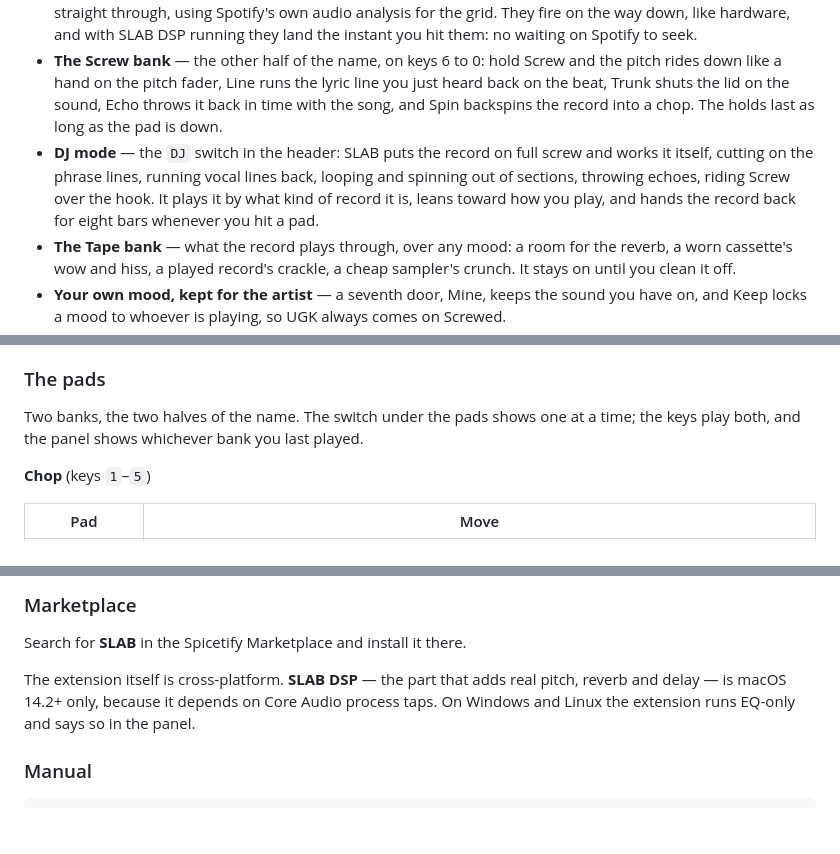
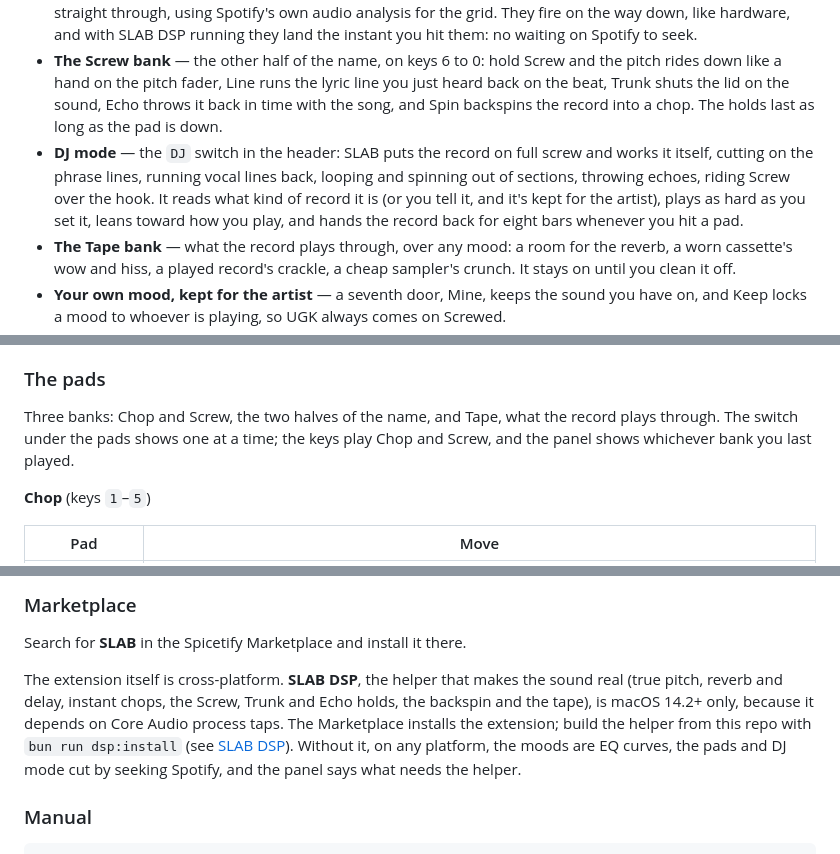
Before and after one commit to DaBiggestMfnBird/spotify-slab, a Markdown page: README.md, 3 parts joined by grey strips. GitHub-like rendering; blank space fills up the shorter version.

Commit message:
Marketplace listing: describe SLAB as it is at 0.10.0
The listing still described 0.4: six EQ curves, chop pads, a tape stop.
The manifest now names the moods, the pads, the vocal run-back and DJ
mode, and says what the macOS helper adds: true pitch and reverb,
instant chops, the holds and the tape. Tags follow it.

preview.png, the Marketplace card and the README's hero, is reshot with
DJ mode on: the DJ switch lit, Screwed at -700 and the DJ's row under
the Chop pads.

The README says there are three banks, not two, that DJ mode can be
told the kind of record and how hard to play, and what the helper adds
and how to get it when SLAB comes from the Marketplace.

Co-Authored-By: Claude Opus 5.5 <noreply@anthropic.com>
Claude-Session: https://claude.ai/code/session_01WDyrdDo3pWuGqGQM74SY4b

```diff
--- a/README.md
+++ b/README.md
@@ -21,7 +21,7 @@ SLAB does the things the client can actually do, and pairs with a small companio
 - **Real pitch shift, reverb, delay and low-pass** through [SLAB DSP](#slab-dsp-macos) — a menu-bar helper that taps Spotify's output at the OS level on macOS 14.2+. No page sandbox involved.
 - **Beat-true chop pads** that jump back exactly 1, 2 or 4 bars to the same place in the bar, so the groove carries straight through, using Spotify's own audio analysis for the grid. They fire on the way down, like hardware, and with SLAB DSP running they land the instant you hit them: no waiting on Spotify to seek.
 - **The Screw bank** — the other half of the name, on keys 6 to 0: hold Screw and the pitch rides down like a hand on the pitch fader, Line runs the lyric line you just heard back on the beat, Trunk shuts the lid on the sound, Echo throws it back in time with the song, and Spin backspins the record into a chop. The holds last as long as the pad is down.
-- **DJ mode** — the `DJ` switch in the header: SLAB puts the record on full screw and works it itself, cutting on the phrase lines, running vocal lines back, looping and spinning out of sections, throwing echoes, riding Screw over the hook. It plays it by what kind of record it is, leans toward how you play, and hands the record back for eight bars whenever you hit a pad.
+- **DJ mode** — the `DJ` switch in the header: SLAB puts the record on full screw and works it itself, cutting on the phrase lines, running vocal lines back, looping and spinning out of sections, throwing echoes, riding Screw over the hook. It reads what kind of record it is (or you tell it, and it's kept for the artist), plays as hard as you set it, leans toward how you play, and hands the record back for eight bars whenever you hit a pad.
 - **The Tape bank** — what the record plays through, over any mood: a room for the reverb, a worn cassette's wow and hiss, a played record's crackle, a cheap sampler's crunch. It stays on until you clean it off.
 - **Your own mood, kept for the artist** — a seventh door, Mine, keeps the sound you have on, and Keep locks a mood to whoever is playing, so UGK always comes on Screwed.
 - **Tape stop** — a real pitch-and-speed spin-down when SLAB DSP is running, a fader pull into pause when it is not.
@@ -52,7 +52,7 @@ These are EQ curves, not presets with names slapped on. The sparkline on each ca
 
 ### The pads
 
-Two banks, the two halves of the name. The switch under the pads shows one at a time; the keys play both, and the panel shows whichever bank you last played.
+Three banks: Chop and Screw, the two halves of the name, and Tape, what the record plays through. The switch under the pads shows one at a time; the keys play Chop and Screw, and the panel shows whichever bank you last played.
 
 **Chop** (keys `1`–`5`)
 
@@ -225,7 +225,7 @@ So SLAB shifts pitch, which is the audible half of a screw record, and leaves te
 
 Search for **SLAB** in the Spicetify Marketplace and install it there.
 
-The extension itself is cross-platform. **SLAB DSP** — the part that adds real pitch, reverb and delay — is macOS 14.2+ only, because it depends on Core Audio process taps. On Windows and Linux the extension runs EQ-only and says so in the panel.
+The extension itself is cross-platform. **SLAB DSP**, the helper that makes the sound real (true pitch, reverb and delay, instant chops, the Screw, Trunk and Echo holds, the backspin and the tape), is macOS 14.2+ only, because it depends on Core Audio process taps. The Marketplace installs the extension; build the helper from this repo with `bun run dsp:install` (see [SLAB DSP](#slab-dsp-macos)). Without it, on any platform, the moods are EQ curves, the pads and DJ mode cut by seeking Spotify, and the panel says what needs the helper.
 
 ### Manual
 
```
Also changed, not shown: other parts of README.md (+1 -1 lines), preview.png, 1 other file.
